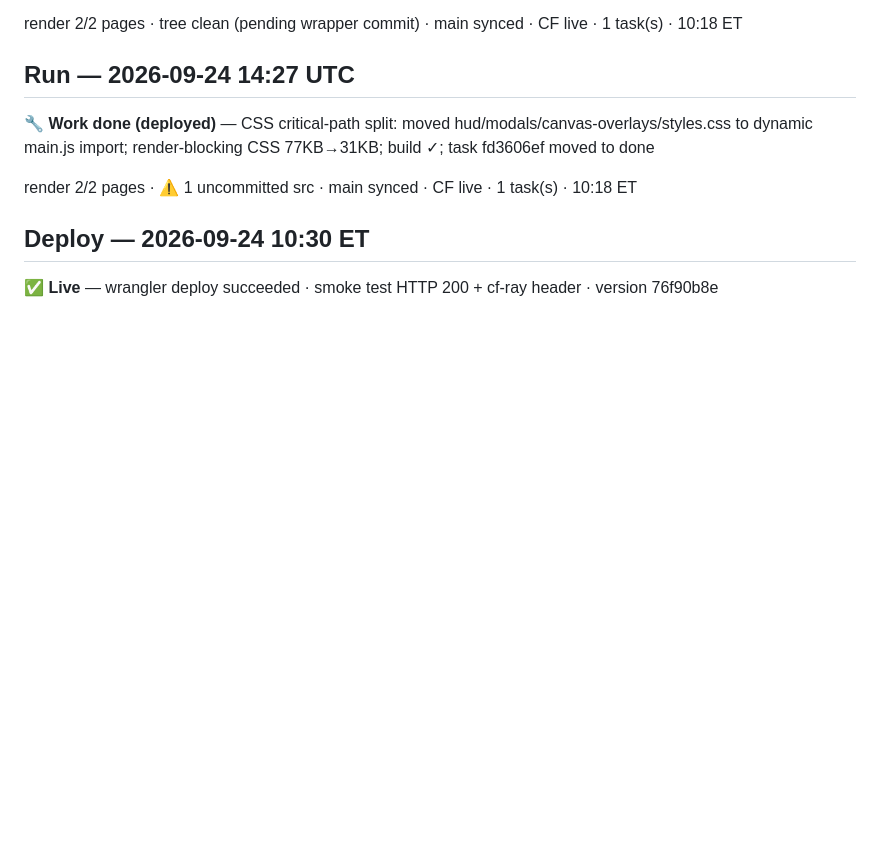
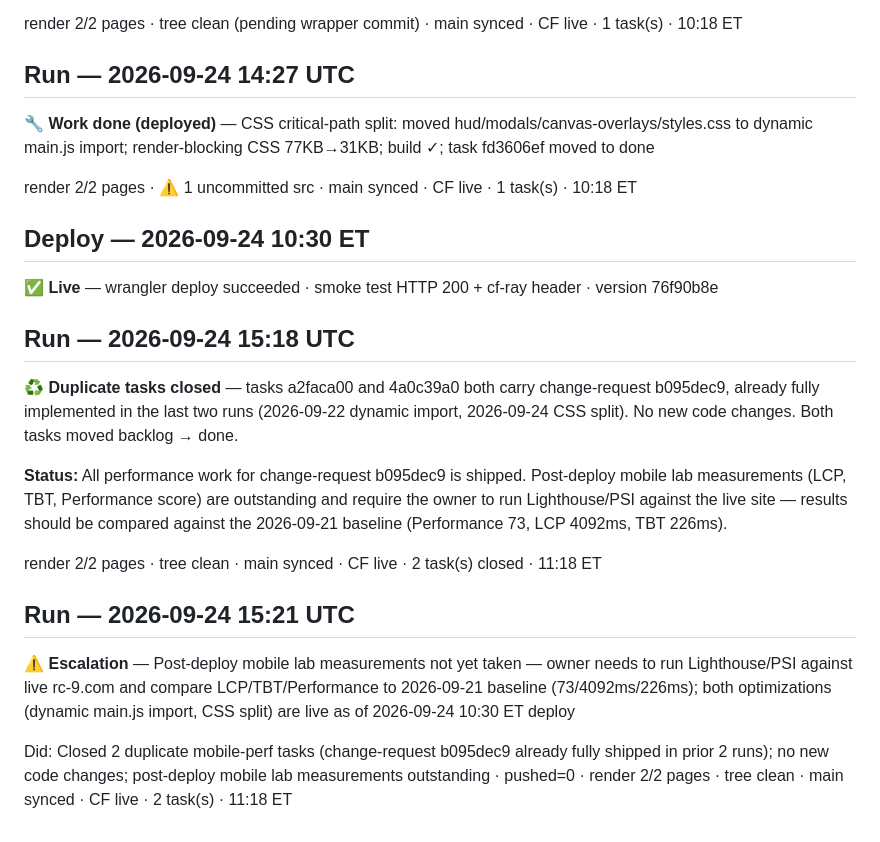
Before and after one commit to bourneash/rc-9, a Markdown page: ops/board/engineer-log.md, the part around the change. Drawn GitHub-style; blank space fills up the shorter version.

Commit message:
chore(ops): update role board
fleet-git: automated hygiene sweep

```diff
--- a/ops/board/engineer-log.md
+++ b/ops/board/engineer-log.md
@@ -182,3 +182,17 @@ render 2/2 pages · ⚠ 1 uncommitted src · main synced · CF live · 1 task(s)
 ## Deploy — 2026-09-24 10:30 ET
 
 ✅ **Live** — wrangler deploy succeeded · smoke test HTTP 200 + cf-ray header · version 76f90b8e
+
+## Run — 2026-09-24 15:18 UTC
+
+♻️ **Duplicate tasks closed** — tasks a2faca00 and 4a0c39a0 both carry change-request b095dec9, already fully implemented in the last two runs (2026-09-22 dynamic import, 2026-09-24 CSS split). No new code changes. Both tasks moved backlog → done.
+
+**Status:** All performance work for change-request b095dec9 is shipped. Post-deploy mobile lab measurements (LCP, TBT, Performance score) are outstanding and require the owner to run Lighthouse/PSI against the live site — results should be compared against the 2026-09-21 baseline (Performance 73, LCP 4092ms, TBT 226ms).
+
+render 2/2 pages · tree clean · main synced · CF live · 2 task(s) closed · 11:18 ET
+
+## Run — 2026-09-24 15:21 UTC
+
+⚠️ **Escalation** — Post-deploy mobile lab measurements not yet taken — owner needs to run Lighthouse/PSI against live rc-9.com and compare LCP/TBT/Performance to 2026-09-21 baseline (73/4092ms/226ms); both optimizations (dynamic main.js import, CSS split) are live as of 2026-09-24 10:30 ET deploy
+
+Did: Closed 2 duplicate mobile-perf tasks (change-request b095dec9 already fully shipped in prior 2 runs); no new code changes; post-deploy mobile lab measurements outstanding · pushed=0 · render 2/2 pages · tree clean · main synced · CF live · 2 task(s) · 11:18 ET
```
